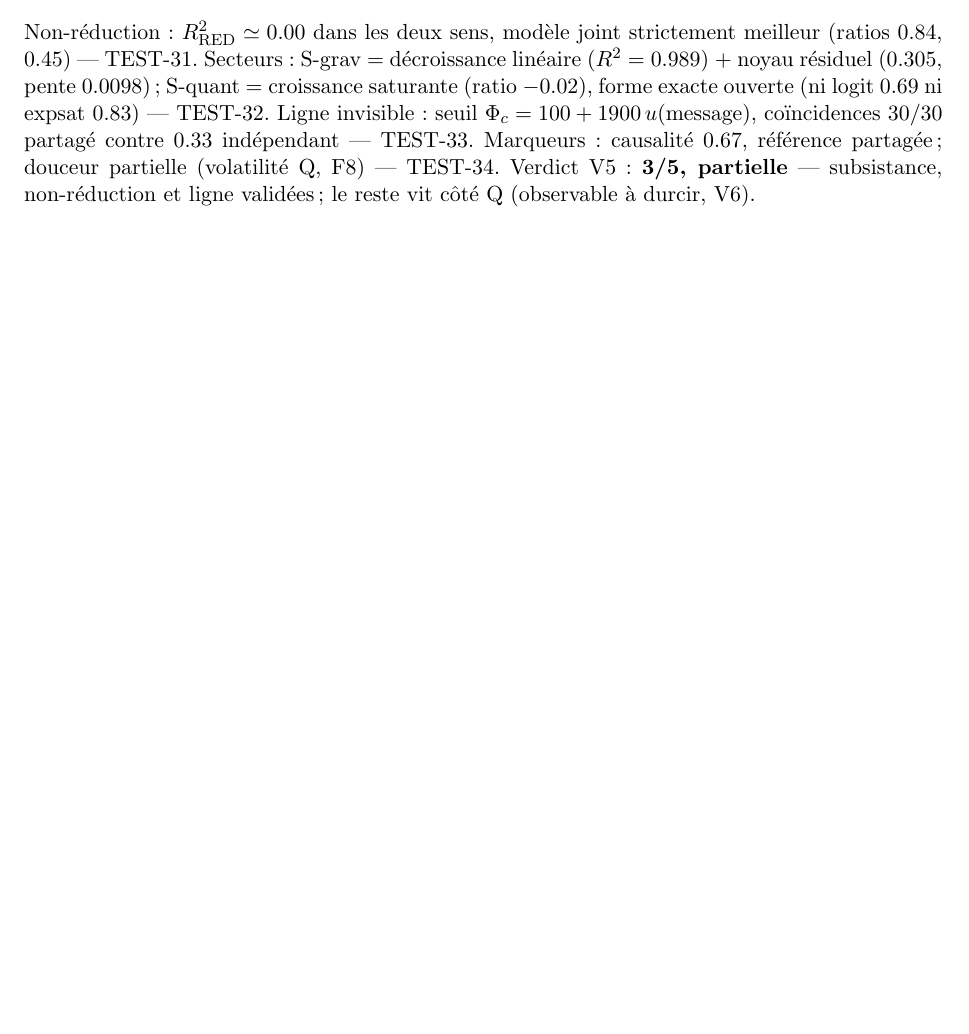
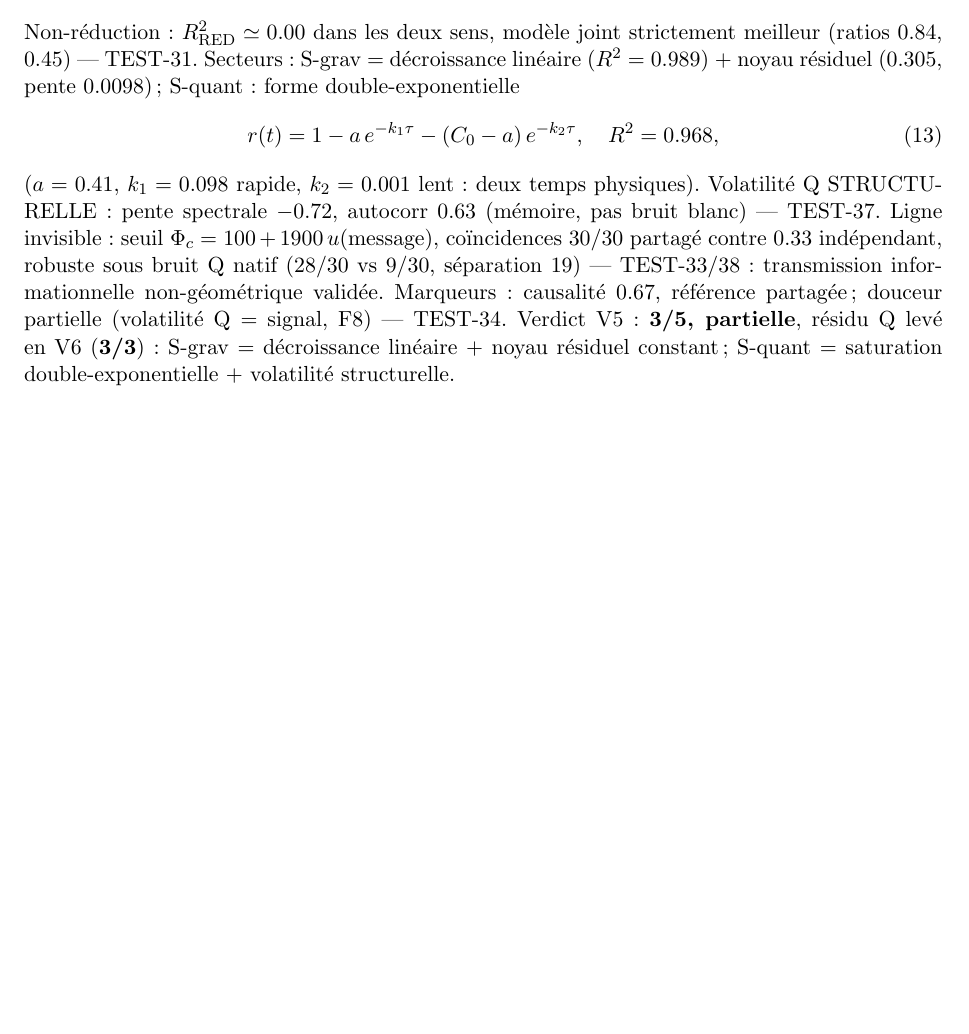
Before and after one commit to jonathansearch/ratiss-focal, a LaTeX document (FORMALISATION.tex): part of page 3 of 3, cut so that both start at the same text. Compiled offline with pdfLaTeX.

Commit message:
V6 Q révélé 3/3 (FORMALISATION.tex)

```diff
--- a/FORMALISATION.tex
+++ b/FORMALISATION.tex
@@ -130,12 +130,20 @@ C_G = +0.096,\ C_Q = +0.040\ (6/6\ \mathrm{positifs}).
 Non-réduction : $R^2_{\mathrm{RED}} \simeq 0.00$ dans les deux sens, modèle
 joint strictement meilleur (ratios $0.84$, $0.45$) --- TEST-31.
 Secteurs : S-grav = décroissance linéaire ($R^2 = 0.989$) + noyau résiduel
-($0.305$, pente $0.0098$) ; S-quant = croissance saturante (ratio $-0.02$),
-forme exacte ouverte (ni logit $0.69$ ni expsat $0.83$) --- TEST-32.
+($0.305$, pente $0.0098$) ; S-quant : forme double-exponentielle % TEST-36
+\begin{equation}
+r(t) = 1 - a\,e^{-k_1 \tau} - (C_0-a)\,e^{-k_2 \tau}, \quad R^2 = 0.968,
+\end{equation}
+($a = 0.41$, $k_1 = 0.098$ rapide, $k_2 = 0.001$ lent : deux temps physiques).
+Volatilité Q STRUCTURELLE : pente spectrale $-0.72$, autocorr $0.63$
+(mémoire, pas bruit blanc) --- TEST-37.
 Ligne invisible : seuil $\Phi_c = 100 + 1900\,u(\mathrm{message})$,
-coïncidences $30/30$ partagé contre $0.33$ indépendant --- TEST-33.
+coïncidences $30/30$ partagé contre $0.33$ indépendant, robuste sous bruit
+Q natif ($28/30$ vs $9/30$, séparation $19$) --- TEST-33/38 : transmission
+informationnelle non-géométrique validée.
 Marqueurs : causalité $0.67$, référence partagée ; douceur partielle
-(volatilité Q, F8) --- TEST-34.
-Verdict V5 : \textbf{3/5, partielle} — subsistance, non-réduction et ligne
-validées ; le reste vit côté Q (observable à durcir, V6).
+(volatilité Q = signal, F8) --- TEST-34.
+Verdict V5 : \textbf{3/5, partielle}, résidu Q levé en V6 (\textbf{3/3}) :
+S-grav = décroissance linéaire + noyau résiduel constant ;
+S-quant = saturation double-exponentielle + volatilité structurelle.
 \end{document}
```
